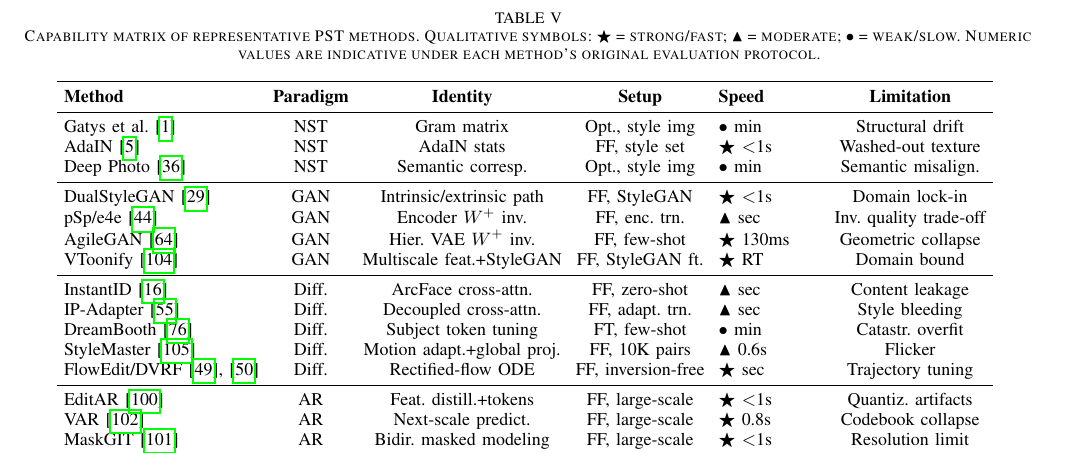
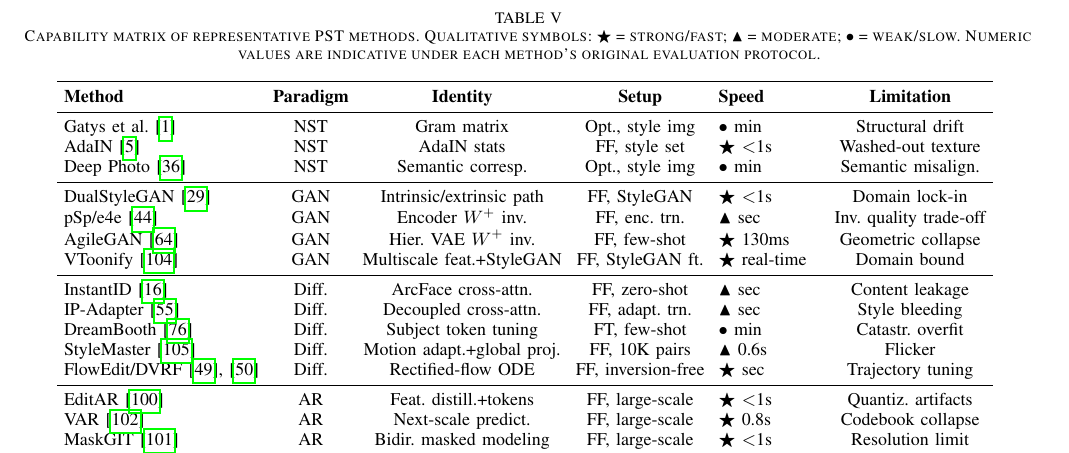
Before and after one commit to neverbiasu/Portrait-Style-Transfer-Survey, a LaTeX paper (main.tex): part of page 9 of 18, cut so that both start at the same text. Compiled offline with pdfLaTeX.

Commit message:
R41: spell out VToonify speed 'RT'->'real-time' for Tab.IV consistency

```diff
--- a/main.tex
+++ b/main.tex
@@ -377,7 +377,7 @@ Deep Photo~\cite{luan2017deepps} & NST & Semantic corresp. & Opt., style img & $
 DualStyleGAN~\cite{yang2022dualstylegan} & GAN & Intrinsic/extrinsic path & FF, StyleGAN & $\bigstar$~$<$1s & Domain lock-in \\
 pSp/e4e~\cite{richardson2021encoding} & GAN & Encoder $W^+$ inv. & FF, enc. trn. & $\blacktriangle$~sec & Inv. quality trade-off \\
 AgileGAN~\cite{song2021agilegan} & GAN & Hier. VAE $W^+$ inv. & FF, few-shot & $\bigstar$~130ms & Geometric collapse \\
-VToonify~\cite{yang2022vtoonify} & GAN & Multiscale feat.+StyleGAN & FF, StyleGAN ft. & $\bigstar$~RT & Domain bound \\
+VToonify~\cite{yang2022vtoonify} & GAN & Multiscale feat.+StyleGAN & FF, StyleGAN ft. & $\bigstar$~real-time & Domain bound \\
 \midrule
 InstantID~\cite{wang2024instantid} & Diff. & ArcFace cross-attn. & FF, zero-shot & $\blacktriangle$~sec & Content leakage \\
 IP-Adapter~\cite{ye2023ipadapter} & Diff. & Decoupled cross-attn. & FF, adapt. trn. & $\blacktriangle$~sec & Style bleeding \\
```
Also changed, not shown: TODO.md (+1 -1 lines).
